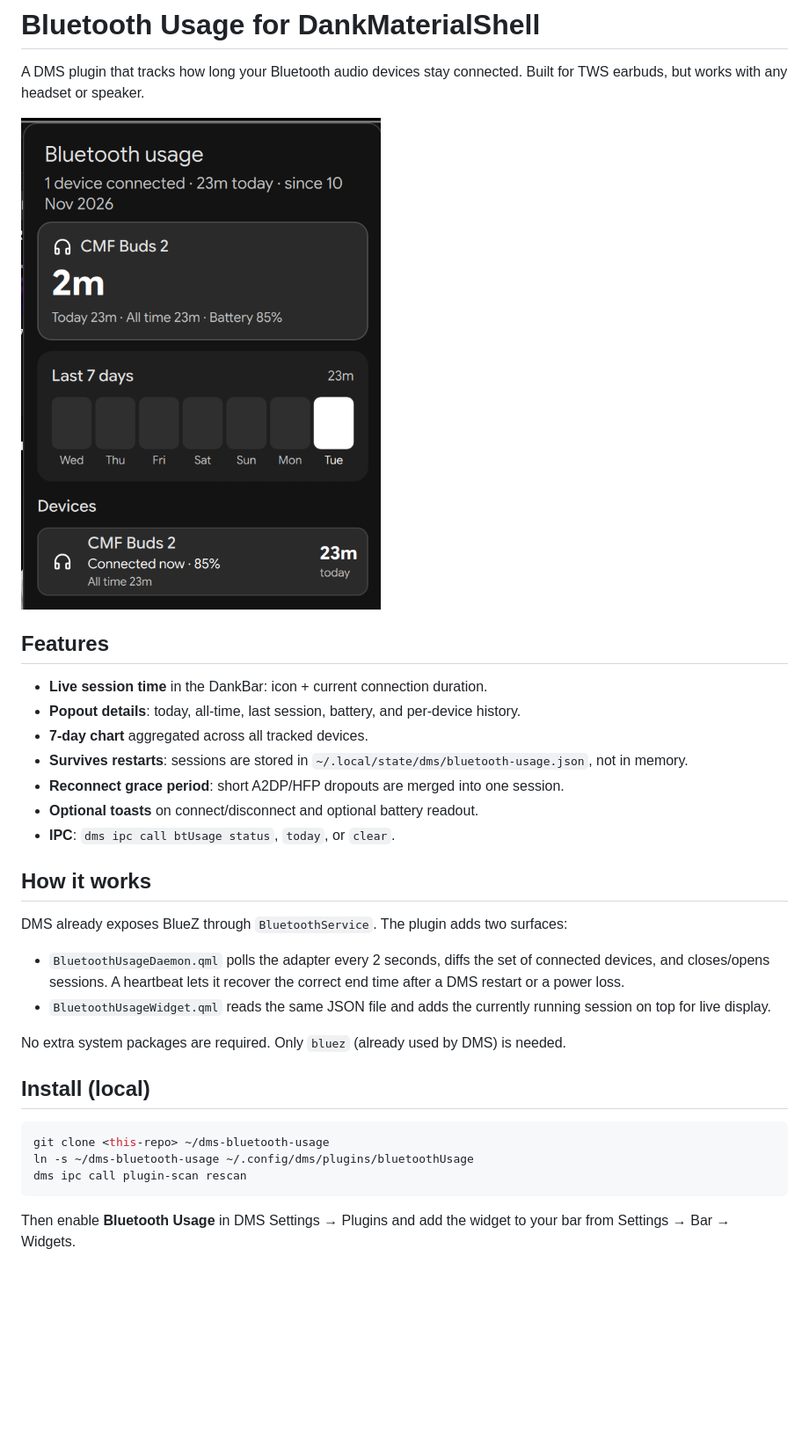
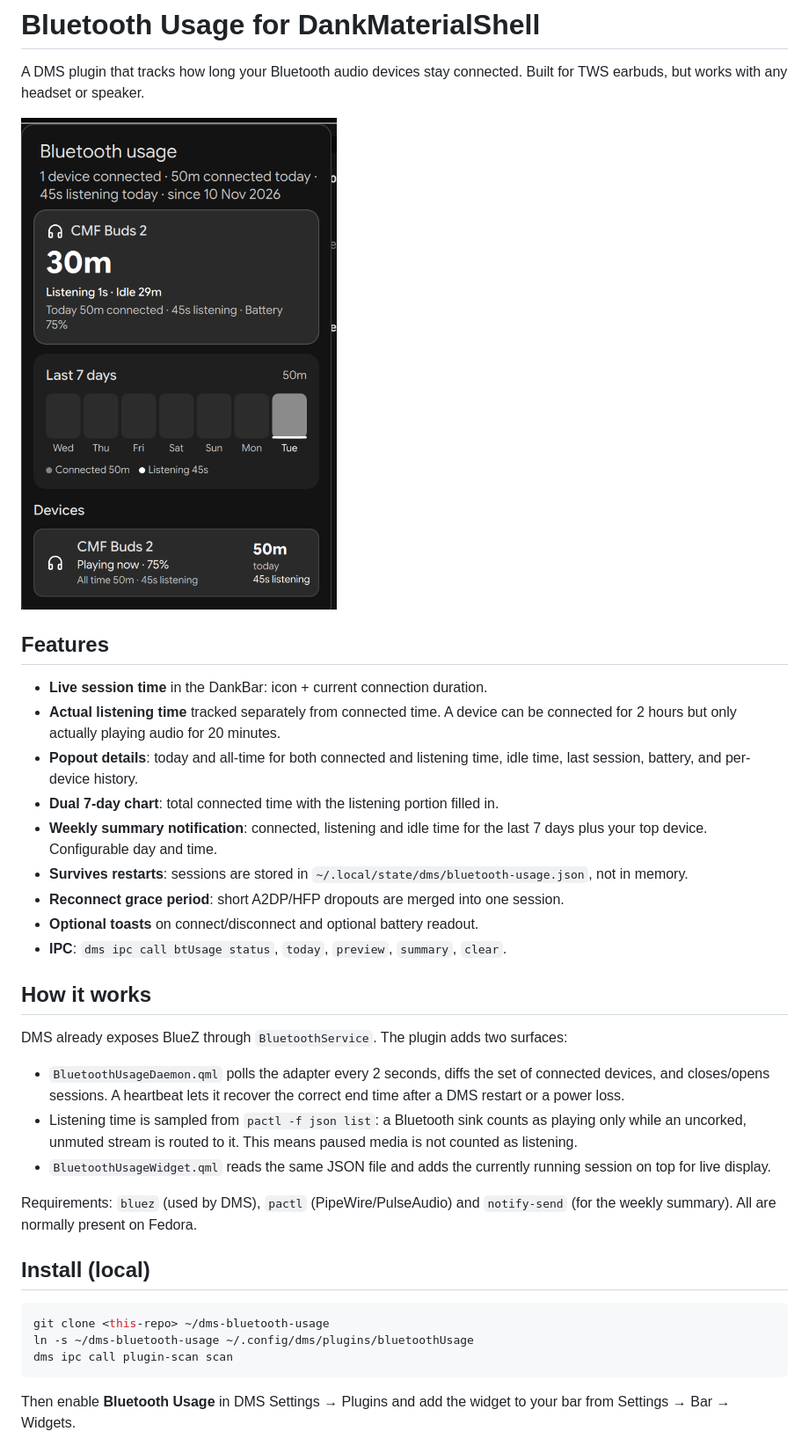
Before and after one commit to Rythamo8055/dms-bluetooth-usage, a Markdown page: README.md, the part around one of its changes. Shown at 88% size. Drawn GitHub-style; pictures changed too: screenshot.png; blank space fills up the shorter version.

Commit message:
Track listening time and add weekly summary notifications

````diff
--- a/README.md
+++ b/README.md
@@ -8,13 +8,18 @@ Built for TWS earbuds, but works with any headset or speaker.
 ## Features
 
 - **Live session time** in the DankBar: icon + current connection duration.
-- **Popout details**: today, all-time, last session, battery, and per-device history.
-- **7-day chart** aggregated across all tracked devices.
+- **Actual listening time** tracked separately from connected time. A device can
+  be connected for 2 hours but only actually playing audio for 20 minutes.
+- **Popout details**: today and all-time for both connected and listening time,
+  idle time, last session, battery, and per-device history.
+- **Dual 7-day chart**: total connected time with the listening portion filled in.
+- **Weekly summary notification**: connected, listening and idle time for the
+  last 7 days plus your top device. Configurable day and time.
 - **Survives restarts**: sessions are stored in
   `~/.local/state/dms/bluetooth-usage.json`, not in memory.
 - **Reconnect grace period**: short A2DP/HFP dropouts are merged into one session.
 - **Optional toasts** on connect/disconnect and optional battery readout.
-- **IPC**: `dms ipc call btUsage status`, `today`, or `clear`.
+- **IPC**: `dms ipc call btUsage status`, `today`, `preview`, `summary`, `clear`.
 
 ## How it works
 
@@ -23,17 +28,21 @@ DMS already exposes BlueZ through `BluetoothService`. The plugin adds two surfac
 - `BluetoothUsageDaemon.qml` polls the adapter every 2 seconds, diffs the set of
   connected devices, and closes/opens sessions. A heartbeat lets it recover the
   correct end time after a DMS restart or a power loss.
+- Listening time is sampled from `pactl -f json list`: a Bluetooth sink counts as
+  playing only while an uncorked, unmuted stream is routed to it. This means
+  paused media is not counted as listening.
 - `BluetoothUsageWidget.qml` reads the same JSON file and adds the currently
   running session on top for live display.
 
-No extra system packages are required. Only `bluez` (already used by DMS) is needed.
+Requirements: `bluez` (used by DMS), `pactl` (PipeWire/PulseAudio) and
+`notify-send` (for the weekly summary). All are normally present on Fedora.
 
 ## Install (local)
 
 ```bash
 git clone <this-repo> ~/dms-bluetooth-usage
 ln -s ~/dms-bluetooth-usage ~/.config/dms/plugins/bluetoothUsage
-dms ipc call plugin-scan rescan
+dms ipc call plugin-scan scan
 ```
 
 Then enable **Bluetooth Usage** in DMS Settings → Plugins and add the widget to
````
Also changed, not shown: other parts of README.md (+20 -4 lines), 6 other files.
